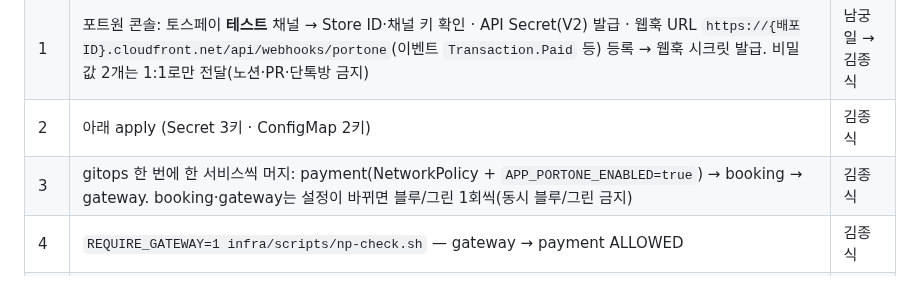
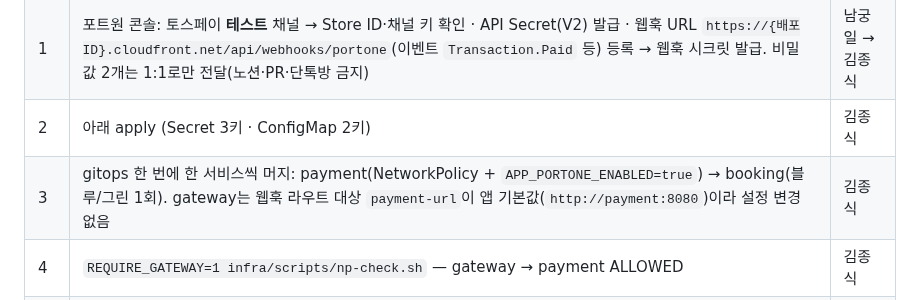
Before and after one commit to sesac-mzc-final-2/SeatSAC, a Markdown page: docs/runbooks/terraform-infra.md, the part around the change. Drawn GitHub-style.

Commit message:
docs(runbook): ADR-112 6-I gateway 설정 변경 불필요 — payment-url 앱 기본값
Co-Authored-By: Claude Opus 5.5 <noreply@anthropic.com>

```diff
--- a/docs/runbooks/terraform-infra.md
+++ b/docs/runbooks/terraform-infra.md
@@ -1531,7 +1531,7 @@ rm -f ~/.seatsac/k6-tokens.txt                                      # 토큰 파
 | 0 | 앱 PR 머지: 계약 #115 → payment #117 → booking #122 (gateway #123은 머지됨). 기본값이 꺼짐이라 머지만으로는 동작이 바뀌지 않는다 | 남궁일 |
 | 1 | 포트원 콘솔: 토스페이 **테스트** 채널 → Store ID·채널 키 확인 · API Secret(V2) 발급 · 웹훅 URL `https://{배포ID}.cloudfront.net/api/webhooks/portone`(이벤트 `Transaction.Paid` 등) 등록 → 웹훅 시크릿 발급. 비밀 값 2개는 1:1로만 전달(노션·PR·단톡방 금지) | 남궁일 → 김종식 |
 | 2 | 아래 apply (Secret 3키 · ConfigMap 2키) | 김종식 |
-| 3 | gitops 한 번에 한 서비스씩 머지: payment(NetworkPolicy + `APP_PORTONE_ENABLED=true`) → booking → gateway. booking·gateway는 설정이 바뀌면 블루/그린 1회씩(동시 블루/그린 금지) | 김종식 |
+| 3 | gitops 한 번에 한 서비스씩 머지: payment(NetworkPolicy + `APP_PORTONE_ENABLED=true`) → booking(블루/그린 1회). gateway는 웹훅 라우트 대상 `payment-url`이 앱 기본값(`http://payment:8080`)이라 설정 변경 없음 | 김종식 |
 | 4 | `REQUIRE_GATEWAY=1 infra/scripts/np-check.sh` — gateway → payment ALLOWED | 김종식 |
 | 5 | 4.1.1 통합 확인(테스트 채널로 결제 1건, 웹훅 수신 `http_server_requests{uri="/webhooks/portone"}`) | 남궁일 |
 
```
